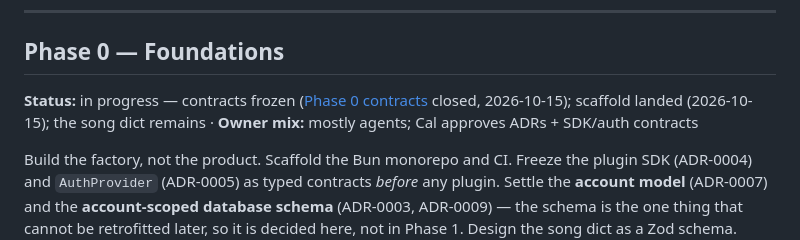
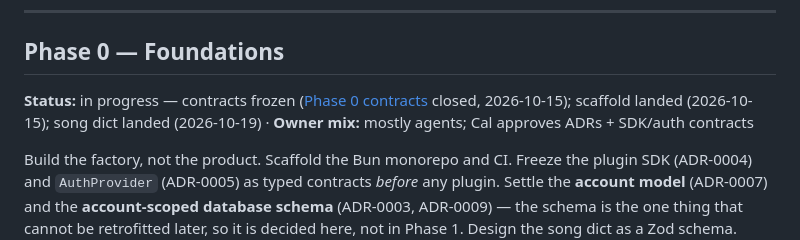
Before and after one commit to XDGFX/ultrasonics, a Markdown page: docs/plans/roadmap.md, the part around the change. Rendered like a GitHub page.

Commit message:
docs: record the song dict as landed
Closes #99.

Co-Authored-By: Claude Opus 5.5 <noreply@anthropic.com>

```diff
--- a/docs/plans/roadmap.md
+++ b/docs/plans/roadmap.md
@@ -13,7 +13,7 @@ Decisions **not yet made** are tickets on an open wayfinder map (a GitHub issue
 ---
 
 ## Phase 0 — Foundations
-**Status:** in progress — contracts frozen ([Phase 0 contracts](https://github.com/XDGFX/ultrasonics/issues/70) closed, 2026-10-15); scaffold landed (2026-10-15); the song dict remains · **Owner mix:** mostly agents; Cal approves ADRs + SDK/auth contracts
+**Status:** in progress — contracts frozen ([Phase 0 contracts](https://github.com/XDGFX/ultrasonics/issues/70) closed, 2026-10-15); scaffold landed (2026-10-15); song dict landed (2026-10-19) · **Owner mix:** mostly agents; Cal approves ADRs + SDK/auth contracts
 
 Build the factory, not the product. Scaffold the Bun monorepo and CI. Freeze the plugin SDK
 (ADR-0004) and `AuthProvider` (ADR-0005) as typed contracts *before* any plugin. Settle the
```
